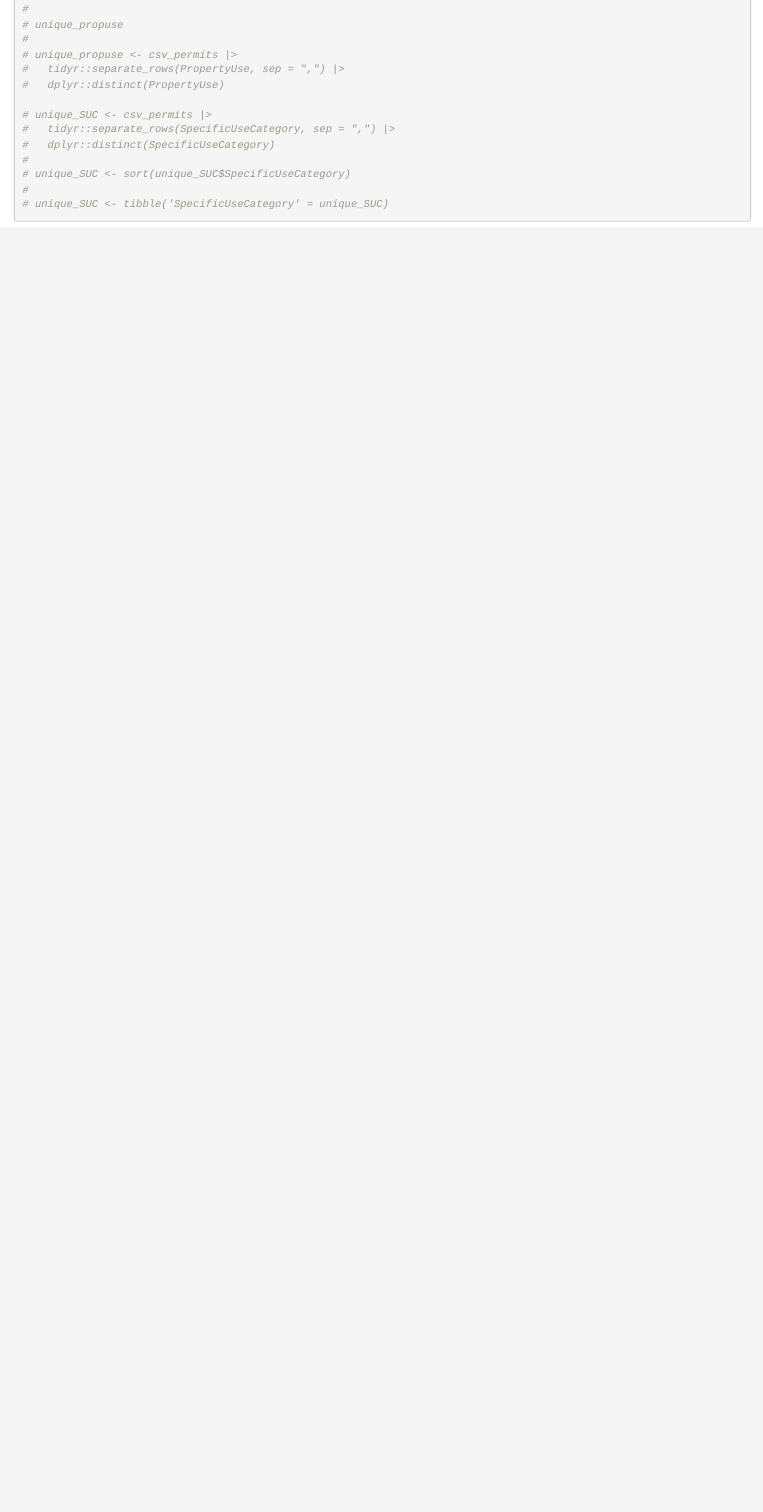
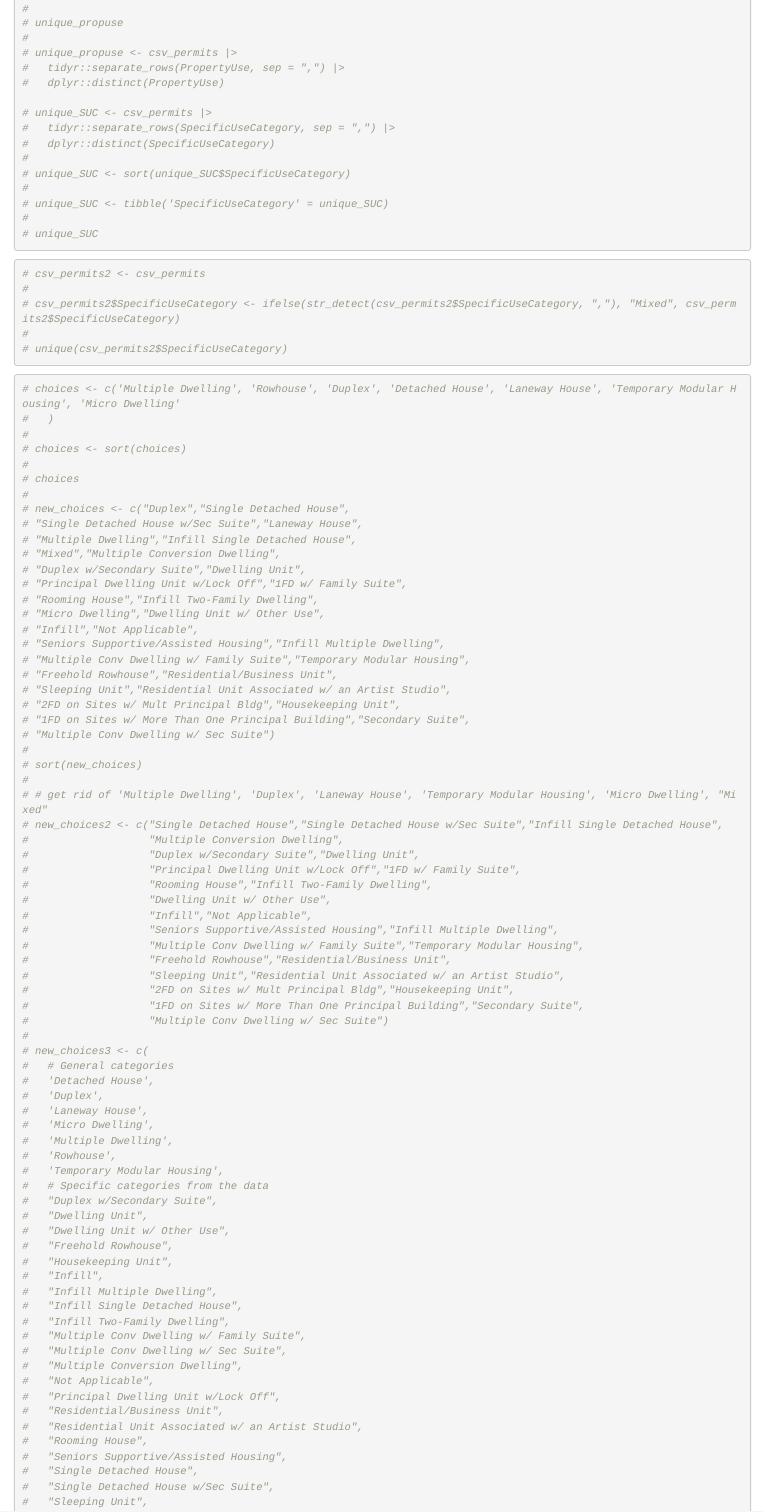
Before and after one commit to UBC-MDS/dsci532-group19-buildingpermits, an R Markdown document (data/data_cleaning.Rmd): the page in a window 1100 px wide, from 3140 px down before the commit and from 3010 px down after it, so that both start at the same text. Rendered offline with R 4.5, knitr and Pandoc, with nearby package versions; some code elsewhere in the file could not run offline.

````diff
--- a/data/data_cleaning.Rmd
+++ b/data/data_cleaning.Rmd
@@ -106,4 +106,91 @@
 # unique_SUC <- sort(unique_SUC$SpecificUseCategory)
 #
 # unique_SUC <- tibble('SpecificUseCategory' = unique_SUC)
+#
+# unique_SUC
 ```
+
+```{r}
+
+# csv_permits2 <- csv_permits
+#
+# csv_permits2$SpecificUseCategory <- ifelse(str_detect(csv_permits2$SpecificUseCategory, ","), "Mixed", csv_permits2$SpecificUseCategory)
+#
+# unique(csv_permits2$SpecificUseCategory)
+```
+
+
+```{r}
+# choices <- c('Multiple Dwelling', 'Rowhouse', 'Duplex', 'Detached House', 'Laneway House', 'Temporary Modular Housing', 'Micro Dwelling'
+#   )
+#
+# choices <- sort(choices)
+#
+# choices
+#
+# new_choices <- c("Duplex","Single Detached House",
+# "Single Detached House w/Sec Suite","Laneway House",
+# "Multiple Dwelling","Infill Single Detached House",
+# "Mixed","Multiple Conversion Dwelling",
+# "Duplex w/Secondary Suite","Dwelling Unit",
+# "Principal Dwelling Unit w/Lock Off","1FD w/ Family Suite",
+# "Rooming House","Infill Two-Family Dwelling",
+# "Micro Dwelling","Dwelling Unit w/ Other Use",
+# "Infill","Not Applicable",
+# "Seniors Supportive/Assisted Housing","Infill Multiple Dwelling",
+# "Multiple Conv Dwelling w/ Family Suite","Temporary Modular Housing",
+# "Freehold Rowhouse","Residential/Business Unit",
+# "Sleeping Unit","Residential Unit Associated w/ an Artist Studio",
+# "2FD on Sites w/ Mult Principal Bldg","Housekeeping Unit",
+# "1FD on Sites w/ More Than One Principal Building","Secondary Suite",
+# "Multiple Conv Dwelling w/ Sec Suite")
+#
+# sort(new_choices)
+#
+# # get rid of 'Multiple Dwelling', 'Duplex', 'Laneway House', 'Temporary Modular Housing', 'Micro Dwelling', "Mixed"
+# new_choices2 <- c("Single Detached House","Single Detached House w/Sec Suite","Infill Single Detached House",
+#                   "Multiple Conversion Dwelling",
+#                   "Duplex w/Secondary Suite","Dwelling Unit",
+#                   "Principal Dwelling Unit w/Lock Off","1FD w/ Family Suite",
+#                   "Rooming House","Infill Two-Family Dwelling",
+#                   "Dwelling Unit w/ Other Use",
+#                   "Infill","Not Applicable",
+#                   "Seniors Supportive/Assisted Housing","Infill Multiple Dwelling",
+#                   "Multiple Conv Dwelling w/ Family Suite","Temporary Modular Housing",
+#                   "Freehold Rowhouse","Residential/Business Unit",
+#                   "Sleeping Unit","Residential Unit Associated w/ an Artist Studio",
+#                   "2FD on Sites w/ Mult Principal Bldg","Housekeeping Unit",
+#                   "1FD on Sites w/ More Than One Principal Building","Secondary Suite",
+#                   "Multiple Conv Dwelling w/ Sec Suite")
+#
+# new_choices3 <- c(
+#   # General categories
+#   'Detached House',
+#   'Duplex',
+#   'Laneway House',
+#   'Micro Dwelling',
+#   'Multiple Dwelling',
+#   'Rowhouse',
+#   'Temporary Modular Housing',
+#   # Specific categories from the data
+#   "Duplex w/Secondary Suite",
+#   "Dwelling Unit",
+#   "Dwelling Unit w/ Other Use",
+#   "Freehold Rowhouse",
+#   "Housekeeping Unit",
+#   "Infill",
+#   "Infill Multiple Dwelling",
+#   "Infill Single Detached House",
+#   "Infill Two-Family Dwelling",
+#   "Multiple Conv Dwelling w/ Family Suite",
+#   "Multiple Conv Dwelling w/ Sec Suite",
+#   "Multiple Conversion Dwelling",
+#   "Not Applicable",
+#   "Principal Dwelling Unit w/Lock Off",
+#   "Residential/Business Unit",
+#   "Residential Unit Associated w/ an Artist Studio",
+#   "Rooming House",
+#   "Seniors Supportive/Assisted Housing",
+#   "Single Detached House",
+#   "Single Detached House w/Sec Suite",
+#   "Sleeping Unit",
````
Also changed, not shown: app.R (+48 -12 lines), data/data_cleaning.Rmd (27 more changed lines).
